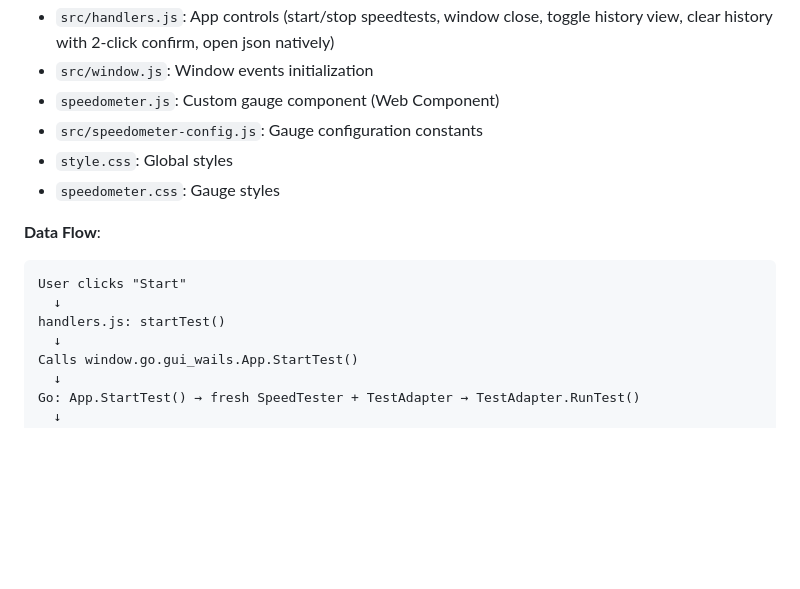
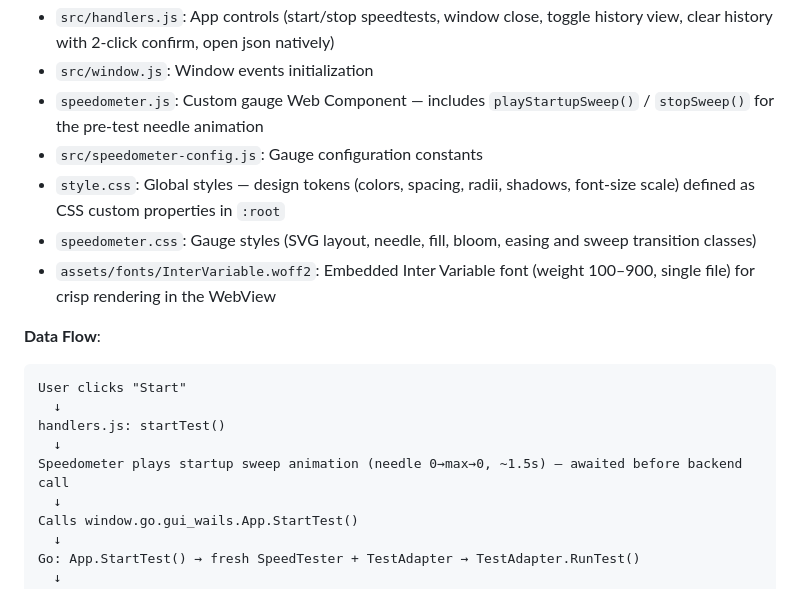
Before and after one commit to AarZoooo/speedtest-tray, a Markdown page: docs/ARCHITECTURE.md, the part around the change. GitHub-like rendering; blank space fills up the shorter version.

Commit message:
docs: update ARCHITECTURE, DEV for sweep animation and font changes
Signed-off-by: Aarju Pal <me@aarju.dev>

```diff
--- a/docs/ARCHITECTURE.md
+++ b/docs/ARCHITECTURE.md
@@ -140,10 +140,11 @@ fmt.Println(config.PhaseDownloading)  // "DOWNLOADING"
 - `src/ui.js`: UI update handlers (results, gauge, status, button state, rendering history cards)
 - `src/handlers.js`: App controls (start/stop speedtests, window close, toggle history view, clear history with 2-click confirm, open json natively)
 - `src/window.js`: Window events initialization
-- `speedometer.js`: Custom gauge component (Web Component)
+- `speedometer.js`: Custom gauge Web Component — includes `playStartupSweep()` / `stopSweep()` for the pre-test needle animation
 - `src/speedometer-config.js`: Gauge configuration constants
-- `style.css`: Global styles
-- `speedometer.css`: Gauge styles
+- `style.css`: Global styles — design tokens (colors, spacing, radii, shadows, font-size scale) defined as CSS custom properties in `:root`
+- `speedometer.css`: Gauge styles (SVG layout, needle, fill, bloom, easing and sweep transition classes)
+- `assets/fonts/InterVariable.woff2`: Embedded Inter Variable font (weight 100–900, single file) for crisp rendering in the WebView
 
 **Data Flow**:
 
@@ -151,6 +152,8 @@ fmt.Println(config.PhaseDownloading)  // "DOWNLOADING"
 User clicks "Start"
   ↓
 handlers.js: startTest()
+  ↓
+Speedometer plays startup sweep animation (needle 0→max→0, ~1.5s) — awaited before backend call
   ↓
 Calls window.go.gui_wails.App.StartTest()
   ↓
```
Also changed, not shown: README.md (+1 -1 lines), docs/DEV.md (+3 -0 lines), assets/preview.png (added).
